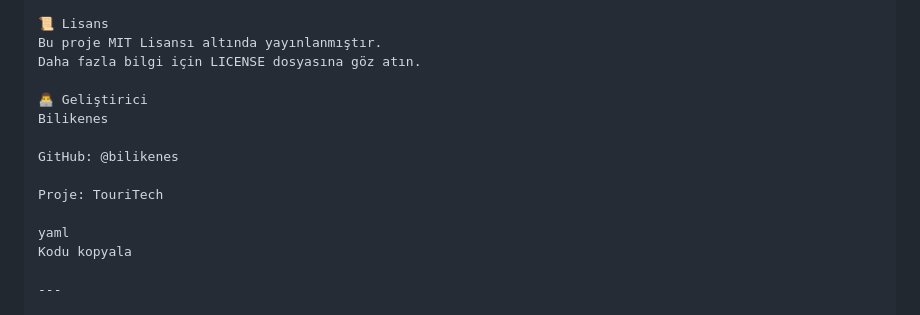
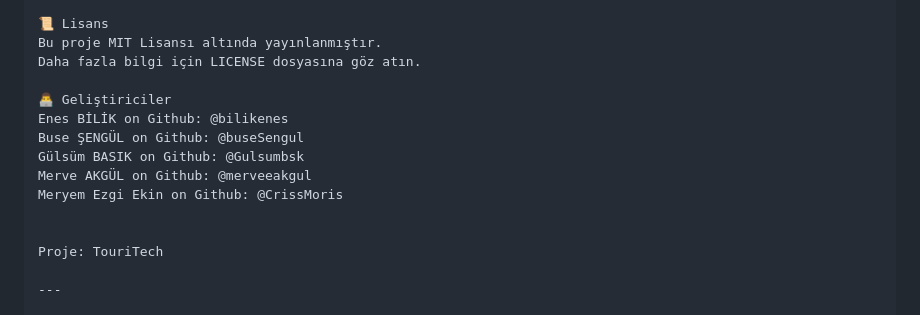
Before and after one commit to bilikenes/TouriTech, a Markdown page: README.md, the part around the change. Rendered like a GitHub page.

```diff
--- a/README.md
+++ b/README.md
@@ -100,15 +100,15 @@ Bir Pull Request açın
 Bu proje MIT Lisansı altında yayınlanmıştır.
 Daha fazla bilgi için LICENSE dosyasına göz atın.
 
-👨‍💻 Geliştirici
-Bilikenes
+👨‍💻 Geliştiriciler
+Enes BİLİK on Github: @bilikenes
+Buse ŞENGÜL on Github: @buseSengul
+Gülsüm BASIK on Github: @Gulsumbsk
+Merve AKGÜL on Github: @merveeakgul
+Meryem Ezgi Ekin on Github: @CrissMoris
 
-GitHub: @bilikenes
 
 Proje: TouriTech
-
-yaml
-Kodu kopyala
 
 ---
 
```
